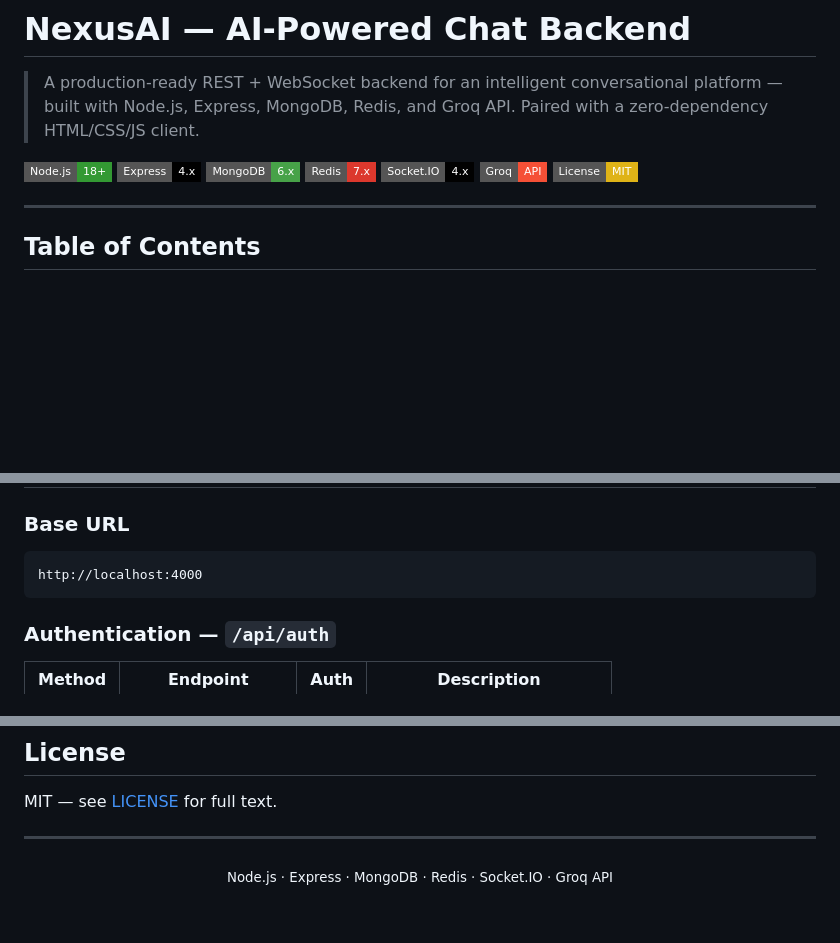
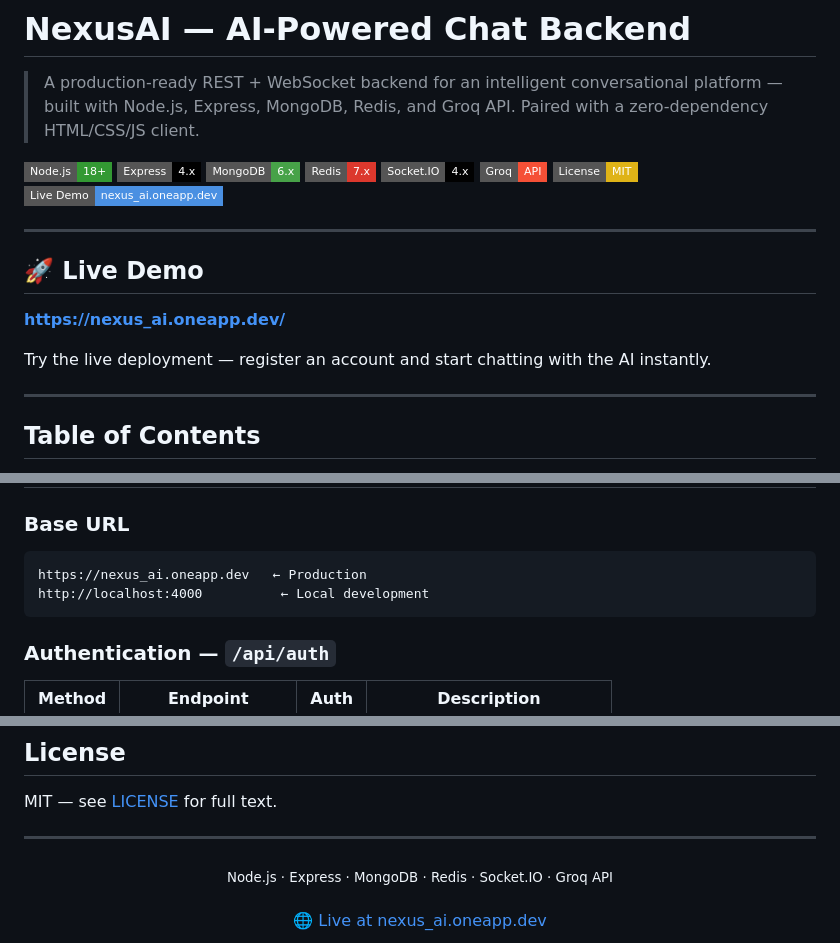
Before and after one commit to Javed-Ansari25/NexusAI, a Markdown page: redmi.md, 3 parts joined by grey strips. Drawn GitHub-style; badges without logos; blank space fills up the shorter version.

Commit message:
add live link

````diff
--- a/redmi.md
+++ b/redmi.md
@@ -9,6 +9,15 @@
 ![Socket.IO](https://img.shields.io/badge/Socket.IO-4.x-010101?style=flat-square&logo=socket.io)
 ![Groq](https://img.shields.io/badge/Groq-API-F55036?style=flat-square)
 ![License](https://img.shields.io/badge/License-MIT-yellow?style=flat-square)
+[![Live Demo](https://img.shields.io/badge/Live%20Demo-nexus__ai.oneapp.dev-4A90E2?style=flat-square&logo=vercel)](https://nexus_ai.oneapp.dev/)
+
+---
+
+## 🚀 Live Demo
+
+**[https://nexus_ai.oneapp.dev/](https://nexus_ai.oneapp.dev/)**
+
+Try the live deployment — register an account and start chatting with the AI instantly.
 
 ---
 
@@ -276,7 +285,8 @@ CLIENT_URL=http://localhost:4000
 
 ### Base URL
 ```
-http://localhost:4000
+https://nexus_ai.oneapp.dev   ← Production
+http://localhost:4000          ← Local development
 ```
 
 ### Authentication — `/api/auth`
@@ -671,4 +681,6 @@ MIT — see [LICENSE](LICENSE) for full text.
 
 <div align="center">
   <sub>Node.js · Express · MongoDB · Redis · Socket.IO · Groq API</sub>
+  <br><br>
+  <a href="https://nexus_ai.oneapp.dev/">🌐 Live at nexus_ai.oneapp.dev</a>
 </div>
````
